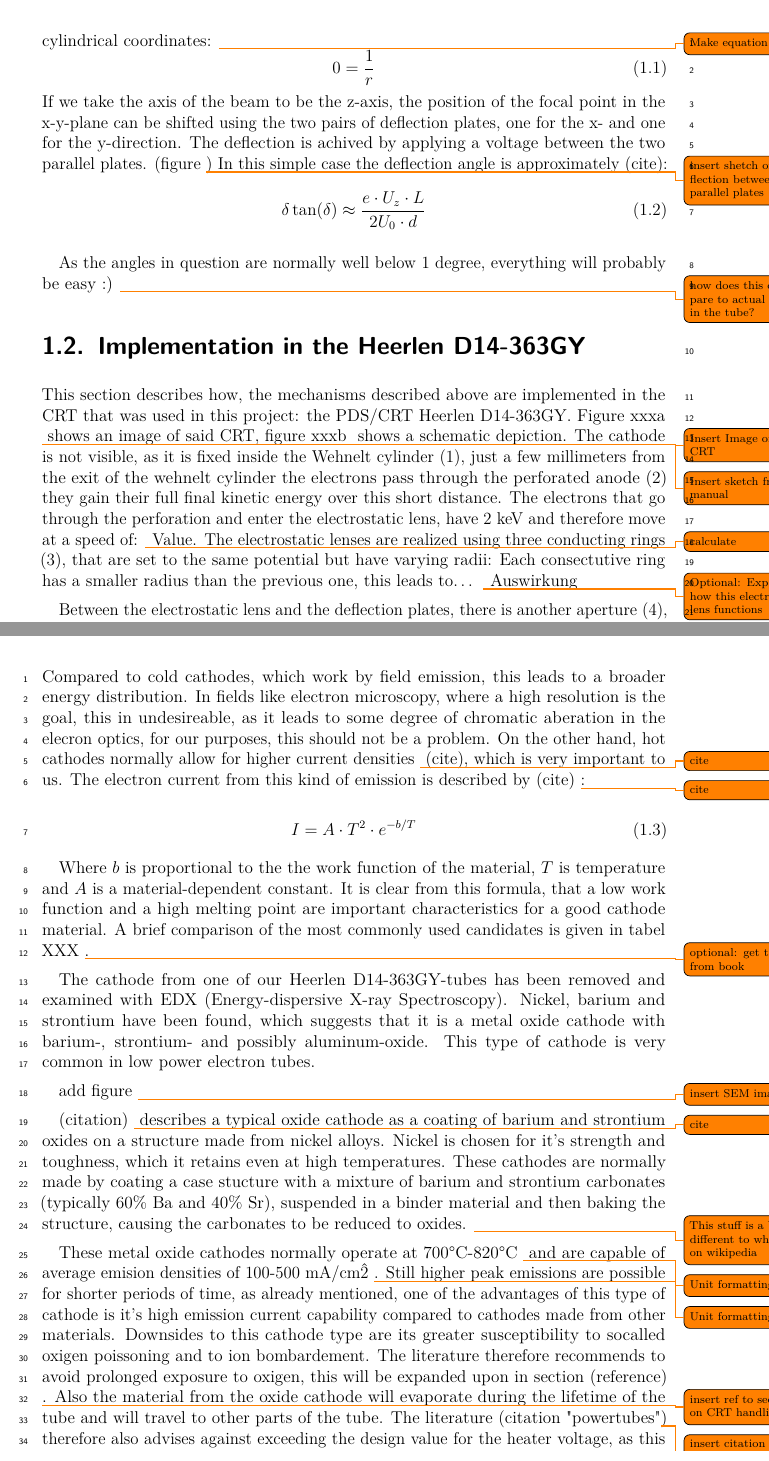
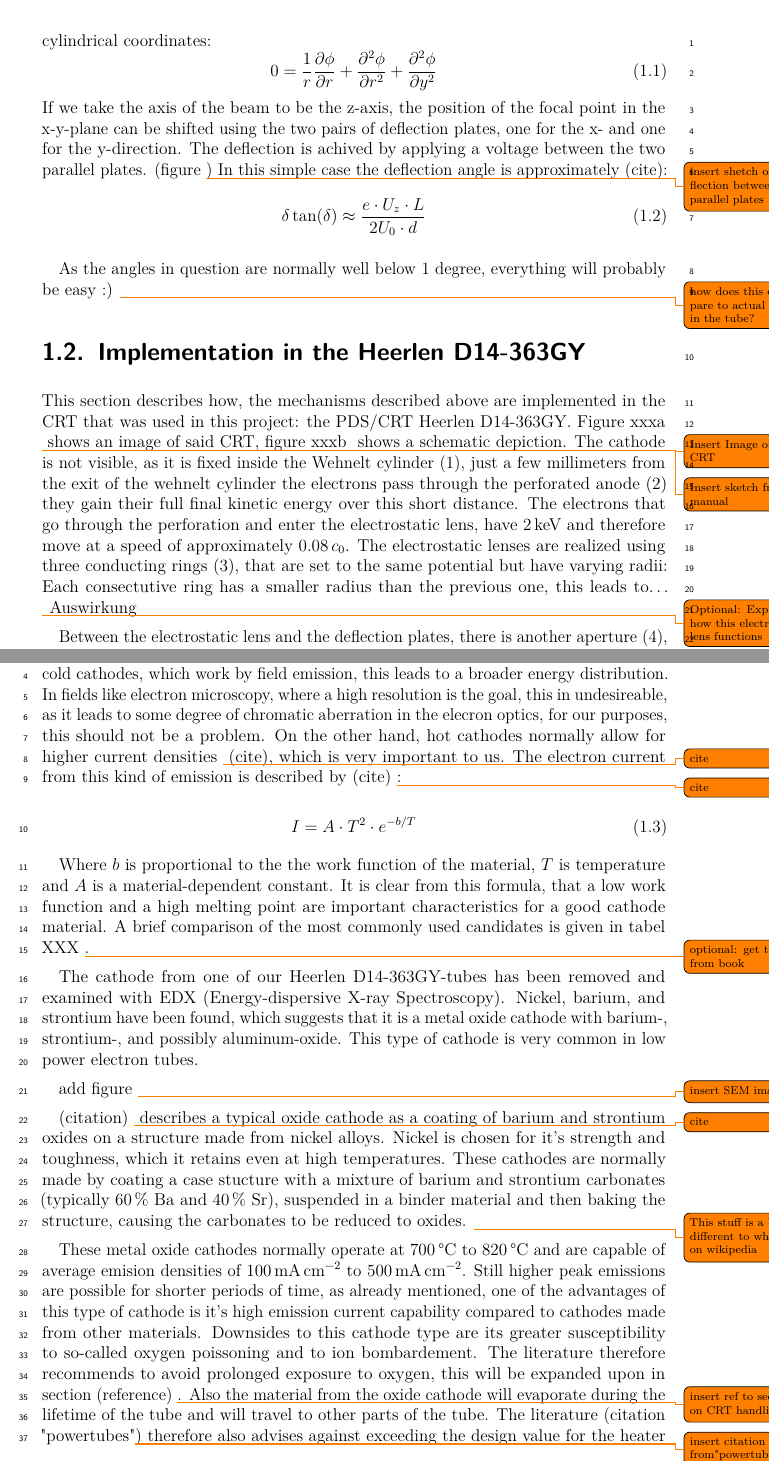
Before and after one commit to Preimtime/Project_CRT, a LaTeX thesis (Thesis.tex, which reads Chapters/CRT-Basics/CRT-Basics.tex): two parts of pages 7 and 8 of 14 before the commit and two parts of pages 7 and 8 of 15 after it, joined at a grey line, cut so that both start at the same text. Compiled offline with pdfLaTeX.

Commit message:
Various corrections on CRT-Basics

```diff
--- a/Chapters/CRT-Basics/CRT-Basics.tex
+++ b/Chapters/CRT-Basics/CRT-Basics.tex
@@ -16,9 +16,9 @@ The electron gun extracts electrons from a cathode material, accelerates them on
 
 Short mention of Wehnelt cylinder \todo{mention Wehnelt cylinder}
 
-The electrons that leave the electron gun are still divergent and need to be focused. For our 2 keV electrons it is still possible to use an electro static lens. Cylindrically symmetrical pieces of conductor, like rings and tubes, can be set to an electrical potential and act as a lens for the electrons. By combining several of them, one can (theoretically) engineer an electro-optical system with any combination of desired focal lengths $f_1$ and $f_2$. The field of this system is simply governed by Laplace's equation in cylindrical coordinates: \todo{Make equation work}
+The electrons that leave the electron gun are still divergent and need to be focused. For our 2 \SI{2}{\kilo\electronvolt} electrons it is still possible to use an electro static lens. Cylindrically symmetrical pieces of conductor, like rings and tubes, can be set to an electrical potential and act as a lens for the electrons. By combining several of them, one can (theoretically) engineer an electro-optical system with any combination of desired focal lengths $f_1$ and $f_2$. The field of this system is simply governed by Laplace's equation in cylindrical coordinates:
 \begin{equation}
-	0=\dfrac{1}{r} % \pdv{\phi}{r}+\pdv[2]{\phi}{r}+\pdf[2]{\phi}{y}
+	0=\dfrac{1}{r}\pdv{\phi}{r}+\pdv[2]{\phi}{r}+\pdv[2]{\phi}{y}
 \end{equation}
 If we take the axis of the beam to be the z-axis, the position of the focal point in the x-y-plane can be shifted using the two pairs of deflection plates, one for the x- and one for the y-direction. The deflection is achived by applying a voltage between the two parallel plates. (figure \todo{insert shetch of deflection between parallel plates}) In this simple case the deflection angle is approximately (cite):
 \begin{equation}\label{key}
@@ -29,7 +29,7 @@ As the angles in question are normally well below 1 degree, everything will prob
 
 \section{Implementation in the Heerlen D14-363GY }
 
-This section describes how, the mechanisms described above are implemented in the CRT that was used in this project: the PDS/CRT Heerlen D14-363GY. Figure xxxa \todo{Insert Image of CRT} shows an image of said CRT, figure xxxb \todo{Insert sketch from manual} shows a schematic depiction. The cathode is not visible, as it is fixed inside the Wehnelt cylinder (1), just a few millimeters from the exit of the wehnelt cylinder the electrons pass through the perforated anode (2) they gain their full final kinetic energy over this short distance. The electrons that go through the perforation and enter the electrostatic lens, have 2 keV and therefore move at a speed of: \todo{calculate} Value.
+This section describes how, the mechanisms described above are implemented in the CRT that was used in this project: the PDS/CRT Heerlen D14-363GY. Figure xxxa \todo{Insert Image of CRT} shows an image of said CRT, figure xxxb \todo{Insert sketch from manual} shows a schematic depiction. The cathode is not visible, as it is fixed inside the Wehnelt cylinder (1), just a few millimeters from the exit of the wehnelt cylinder the electrons pass through the perforated anode (2) they gain their full final kinetic energy over this short distance. The electrons that go through the perforation and enter the electrostatic lens, have \SI{2}{\kilo\electronvolt} and therefore move at a speed of approximately \SI{0.08}{\clight}.
 The electrostatic lenses are realized using three conducting rings (3), that are set to the same potential but have varying radii: Each consectutive ring has a smaller radius than the previous one, this leads to…
 \todo{Optional: Explain how this electron lens functions} Auswirkung
 
@@ -42,7 +42,7 @@ Finally the beam hits the phorsphorous-coated screen which floureces on electron
 
 \subsection{The Cathode}
 
-As already mentioned, we are using a hot cathode, where the electrons are exited thermally until some of them have acquire enough energy to leave the material. Compared to cold cathodes, which work by field emission, this leads to a broader energy distribution. In fields like electron microscopy, where a high resolution is the goal, this in undesireable, as it leads to some degree of chromatic aberation in the elecron optics, for our purposes, this should not be a problem. On the other hand, hot cathodes normally allow for higher current densities \todo{cite} (cite), which is very important to us. The  electron current from this kind of emission is described by (cite) \todo{cite}:
+As already mentioned, we are using a hot cathode, where the electrons are exited thermally until some of them acquire enough energy to leave the material. Compared to cold cathodes, which work by field emission, this leads to a broader energy distribution. In fields like electron microscopy, where a high resolution is the goal, this in undesireable, as it leads to some degree of chromatic aberration in the elecron optics, for our purposes, this should not be a problem. On the other hand, hot cathodes normally allow for higher current densities \todo{cite} (cite), which is very important to us. The  electron current from this kind of emission is described by (cite) \todo{cite}:
 
 \begin{equation}\label{eq:thermionic_current}
 I=A\cdot T^2 \cdot e^{-b/T}
@@ -50,10 +50,10 @@ I=A\cdot T^2 \cdot e^{-b/T}
 
 Where $b$ is proportional to the the work function of the material, $T$ is temperature and $A$ is a material-dependent constant. It is clear from this formula, that a low work function and a high melting point are important characteristics for a good cathode material. A brief comparison of the most commonly used candidates is given in tabel XXX \todo{optional: get table from book}.
 
-The cathode from one of our Heerlen D14-363GY-tubes has been removed and examined with EDX (Energy-dispersive X-ray Spectroscopy). Nickel, barium and strontium have been found, which suggests that it is a metal oxide cathode with barium-, strontium- and possibly aluminum-oxide. This type of cathode is very common in low power electron tubes.
+The cathode from one of our Heerlen D14-363GY-tubes has been removed and examined with EDX (Energy-dispersive X-ray Spectroscopy). Nickel, barium, and strontium have been found, which suggests that it is a metal oxide cathode with barium-, strontium-, and possibly aluminum-oxide. This type of cathode is very common in low power electron tubes.
 
 add figure \todo{insert SEM image}
 
-(citation) \todo{cite} describes a typical oxide cathode as a coating of barium and strontium oxides on a structure made from nickel alloys. Nickel is chosen for it's strength and toughness, which it retains even at high temperatures. These cathodes are normally made by coating a case stucture with a mixture of barium and strontium carbonates (typically 60\% Ba and 40\% Sr), suspended in a binder material and then baking the structure, causing the carbonates to be reduced to oxides. \todo{This stuff is a bit different to what's on wikipedia}
+(citation) \todo{cite} describes a typical oxide cathode as a coating of barium and strontium oxides on a structure made from nickel alloys. Nickel is chosen for it's strength and toughness, which it retains even at high temperatures. These cathodes are normally made by coating a case stucture with a mixture of barium and strontium carbonates (typically \SI{60}{\percent} Ba and \SI{40}{\percent} Sr), suspended in a binder material and then baking the structure, causing the carbonates to be reduced to oxides. \todo{This stuff is a bit different to what's on wikipedia}
 
-These metal oxide cathodes normally operate at 700°C-820°C \todo{Unit formatting} and are capable of average emision densities of 100-500 mA/cm\^2 \todo{Unit formatting}. Still higher peak emissions are possible for shorter periods of time, as already mentioned, one of the advantages of this type of cathode is it's high emission current capability compared to cathodes made from other materials. Downsides to this cathode type are its greater susceptibility to socalled oxigen poissoning and to ion bombardement. The  literature therefore recommends to avoid prolonged exposure to oxigen, this will be expanded upon in section (reference) \todo{insert ref to section on CRT handling}. Also the material from the oxide cathode will evaporate during the lifetime of the tube and will travel to other parts of the tube. The literature (citation "powertubes"\todo{insert citation from"powertubes"}) therefore also advises against exceeding the design value  for the heater voltage, as this reduces the lifetime of the cathode significantly. (however during the course of our project, we did drive the cathode with higher heater voltages on various occasions in order to increase the available beam current)
+These metal oxide cathodes normally operate at \SIrange{700}{820}{\celsius} and are capable of average emision densities of \SIrange{100}{500}{\milli\ampere\per\centi\meter\squared}. Still higher peak emissions are possible for shorter periods of time, as already mentioned, one of the advantages of this type of cathode is it's high emission current capability compared to cathodes made from other materials. Downsides to this cathode type are its greater susceptibility to so-called oxygen poissoning and to ion bombardement. The literature therefore recommends to avoid prolonged exposure to oxygen, this will be expanded upon in section (reference) \todo{insert ref to section on CRT handling}. Also the material from the oxide cathode will evaporate during the lifetime of the tube and will travel to other parts of the tube. The literature (citation "powertubes"\todo{insert citation from"powertubes"}) therefore also advises against exceeding the design value  for the heater voltage, as this reduces the lifetime of the cathode significantly. (however during the course of our project, we did drive the cathode with higher heater voltages on various occasions in order to increase the available beam current)
```
Also changed, not shown: Thesis.pdf, Chapters/CRT-Basics/CRT-Basics.tex (2 more changed lines).
